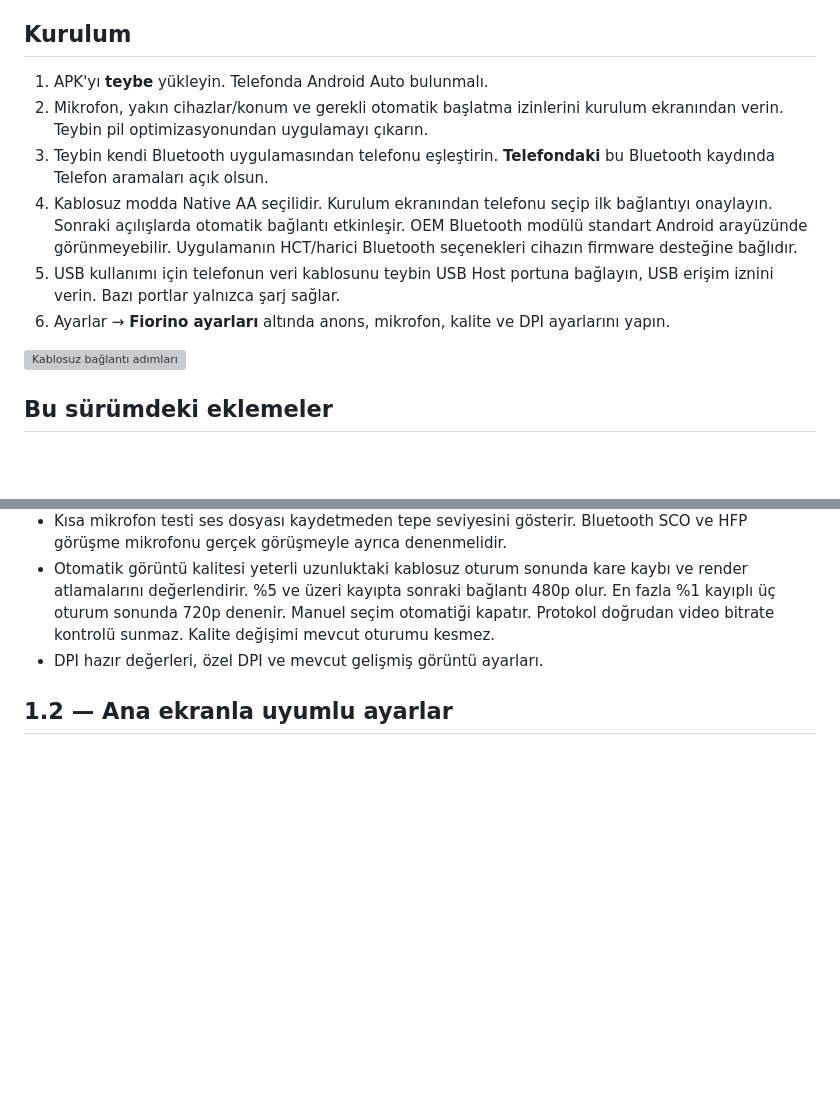
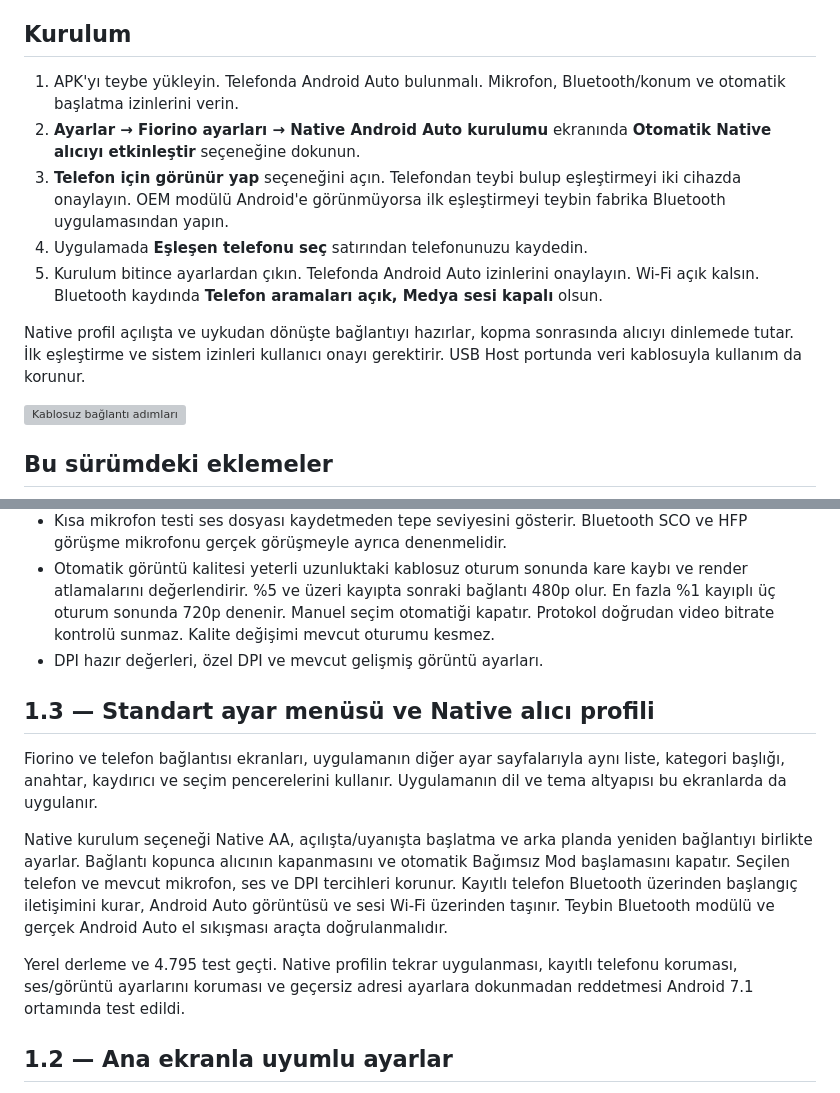
Before and after one commit to yusufcelalcelik/carplay, a Markdown page: README.md, 2 parts joined by grey strips. Rendered like a GitHub page; blank space fills up the shorter version; grey boxes are pictures that could not be loaded.

Commit message:
feat: use standard settings menus and centralize Native Android Auto setup

```diff
--- a/README.md
+++ b/README.md
@@ -4,12 +4,13 @@ Fiat Fiorino'daki Android 7.1 / Rockchip PX3 veya PX5 teyp için Android Auto al
 
 ## Kurulum
 
-1. APK'yı **teybe** yükleyin. Telefonda Android Auto bulunmalı.
-2. Mikrofon, yakın cihazlar/konum ve gerekli otomatik başlatma izinlerini kurulum ekranından verin. Teybin pil optimizasyonundan uygulamayı çıkarın.
-3. Teybin kendi Bluetooth uygulamasından telefonu eşleştirin. **Telefondaki** bu Bluetooth kaydında Telefon aramaları açık olsun.
-4. Kablosuz modda Native AA seçilidir. Kurulum ekranından telefonu seçip ilk bağlantıyı onaylayın. Sonraki açılışlarda otomatik bağlantı etkinleşir. OEM Bluetooth modülü standart Android arayüzünde görünmeyebilir. Uygulamanın HCT/harici Bluetooth seçenekleri cihazın firmware desteğine bağlıdır.
-5. USB kullanımı için telefonun veri kablosunu teybin USB Host portuna bağlayın, USB erişim iznini verin. Bazı portlar yalnızca şarj sağlar.
-6. Ayarlar → **Fiorino ayarları** altında anons, mikrofon, kalite ve DPI ayarlarını yapın.
+1. APK'yı teybe yükleyin. Telefonda Android Auto bulunmalı. Mikrofon, Bluetooth/konum ve otomatik başlatma izinlerini verin.
+2. **Ayarlar → Fiorino ayarları → Native Android Auto kurulumu** ekranında **Otomatik Native alıcıyı etkinleştir** seçeneğine dokunun.
+3. **Telefon için görünür yap** seçeneğini açın. Telefondan teybi bulup eşleştirmeyi iki cihazda onaylayın. OEM modülü Android'e görünmüyorsa ilk eşleştirmeyi teybin fabrika Bluetooth uygulamasından yapın.
+4. Uygulamada **Eşleşen telefonu seç** satırından telefonunuzu kaydedin.
+5. Kurulum bitince ayarlardan çıkın. Telefonda Android Auto izinlerini onaylayın. Wi-Fi açık kalsın. Bluetooth kaydında **Telefon aramaları açık, Medya sesi kapalı** olsun.
+
+Native profil açılışta ve uykudan dönüşte bağlantıyı hazırlar, kopma sonrasında alıcıyı dinlemede tutar. İlk eşleştirme ve sistem izinleri kullanıcı onayı gerektirir. USB Host portunda veri kablosuyla kullanım da korunur.
 
 ![Kablosuz bağlantı adımları](docs/screenshots/06-wireless-steps.png)
 
@@ -22,6 +23,14 @@ Fiat Fiorino'daki Android 7.1 / Rockchip PX3 veya PX5 teyp için Android Auto al
 - Kısa mikrofon testi ses dosyası kaydetmeden tepe seviyesini gösterir. Bluetooth SCO ve HFP görüşme mikrofonu gerçek görüşmeyle ayrıca denenmelidir.
 - Otomatik görüntü kalitesi yeterli uzunluktaki kablosuz oturum sonunda kare kaybı ve render atlamalarını değerlendirir. %5 ve üzeri kayıpta sonraki bağlantı 480p olur. En fazla %1 kayıplı üç oturum sonunda 720p denenir. Manuel seçim otomatiği kapatır. Protokol doğrudan video bitrate kontrolü sunmaz. Kalite değişimi mevcut oturumu kesmez.
 - DPI hazır değerleri, özel DPI ve mevcut gelişmiş görüntü ayarları.
+
+## 1.3 — Standart ayar menüsü ve Native alıcı profili
+
+Fiorino ve telefon bağlantısı ekranları, uygulamanın diğer ayar sayfalarıyla aynı liste, kategori başlığı, anahtar, kaydırıcı ve seçim pencerelerini kullanır. Uygulamanın dil ve tema altyapısı bu ekranlarda da uygulanır.
+
+Native kurulum seçeneği Native AA, açılışta/uyanışta başlatma ve arka planda yeniden bağlantıyı birlikte ayarlar. Bağlantı kopunca alıcının kapanmasını ve otomatik Bağımsız Mod başlamasını kapatır. Seçilen telefon ve mevcut mikrofon, ses ve DPI tercihleri korunur. Kayıtlı telefon Bluetooth üzerinden başlangıç iletişimini kurar, Android Auto görüntüsü ve sesi Wi-Fi üzerinden taşınır. Teybin Bluetooth modülü ve gerçek Android Auto el sıkışması araçta doğrulanmalıdır.
+
+Yerel derleme ve 4.795 test geçti. Native profilin tekrar uygulanması, kayıtlı telefonu koruması, ses/görüntü ayarlarını koruması ve geçersiz adresi ayarlara dokunmadan reddetmesi Android 7.1 ortamında test edildi.
 
 ## 1.2 — Ana ekranla uyumlu ayarlar
 
```
Also changed, not shown: docs/screenshots/02-sound-speed.png, docs/screenshots/03-microphone.png, docs/screenshots/04-bluetooth.png, docs/screenshots/05-display.png, 14 other files.
